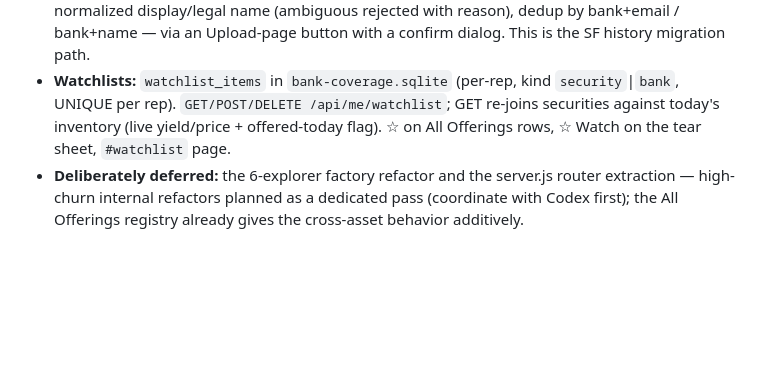
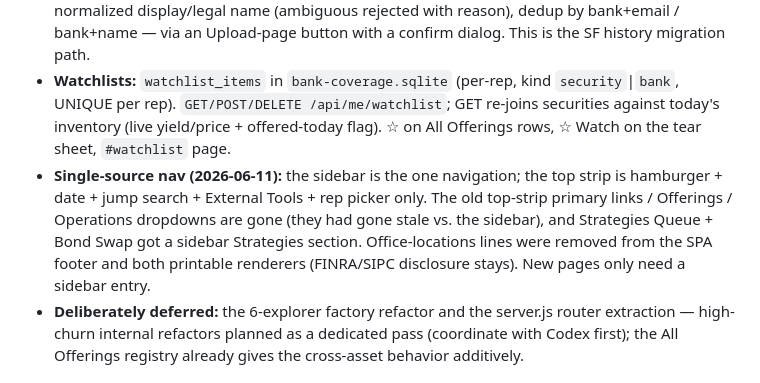
Before and after one commit to strategiesfbbs/fbbs-portal, a Markdown page: AGENTS.md, the part around the change. GitHub-like rendering; blank space fills up the shorter version.

Commit message:
docs: record single-source nav + footer/location cleanup in CLAUDE/AGENTS
Co-Authored-By: Claude Fable 5 <noreply@anthropic.com>

```diff
--- a/AGENTS.md
+++ b/AGENTS.md
@@ -81,6 +81,7 @@ From the full review in `docs/improvement-roadmap-2026-06-10.md` (read it before
 - **All Offerings (cross-asset explorer):** `GET /api/offerings/all` — every security in today's package + MBS/CMO + structured-notes inventories, normalized to one row shape via per-source `normalize()` on the `cusipSearchSources()` registry (server.js). The `#all-offerings` page (heads the Offerings nav group) has asset-class chips, search, min-yield / matures-by filters, sortable grid, CSV export; each row's Open button deep-links to the native explorer via the shared `data-goto`/`data-cusip` plumbing. New asset classes only need a registry entry.
 - **Contacts directory + Salesforce import:** `#contacts` page (Banks group) lists every `bank_contacts` row firm-wide, joined to bank names (`GET /api/contacts?q=` searches contact AND bank fields); rows link to tear sheets. `POST /api/contacts/import` (`?dryRun=1` first) ingests a Salesforce contact-export CSV — flexible header detection, Account Name → bank match by normalized display/legal name (ambiguous rejected with reason), dedup by bank+email / bank+name — via an Upload-page button with a confirm dialog. This is the SF history migration path.
 - **Watchlists:** `watchlist_items` in `bank-coverage.sqlite` (per-rep, kind `security`|`bank`, UNIQUE per rep). `GET/POST/DELETE /api/me/watchlist`; GET re-joins securities against today's inventory (live yield/price + offered-today flag). ☆ on All Offerings rows, ☆ Watch on the tear sheet, `#watchlist` page.
+- **Single-source nav (2026-06-11):** the sidebar is the one navigation; the top strip is hamburger + date + jump search + External Tools + rep picker only. The old top-strip primary links / Offerings / Operations dropdowns are gone (they had gone stale vs. the sidebar), and Strategies Queue + Bond Swap got a sidebar Strategies section. Office-locations lines were removed from the SPA footer and both printable renderers (FINRA/SIPC disclosure stays). New pages only need a sidebar entry.
 - **Deliberately deferred:** the 6-explorer factory refactor and the server.js router extraction — high-churn internal refactors planned as a dedicated pass (coordinate with Codex first); the All Offerings registry already gives the cross-asset behavior additively.
 
 ## Data layout
```
Also changed, not shown: CLAUDE.md (+1 -0 lines).
